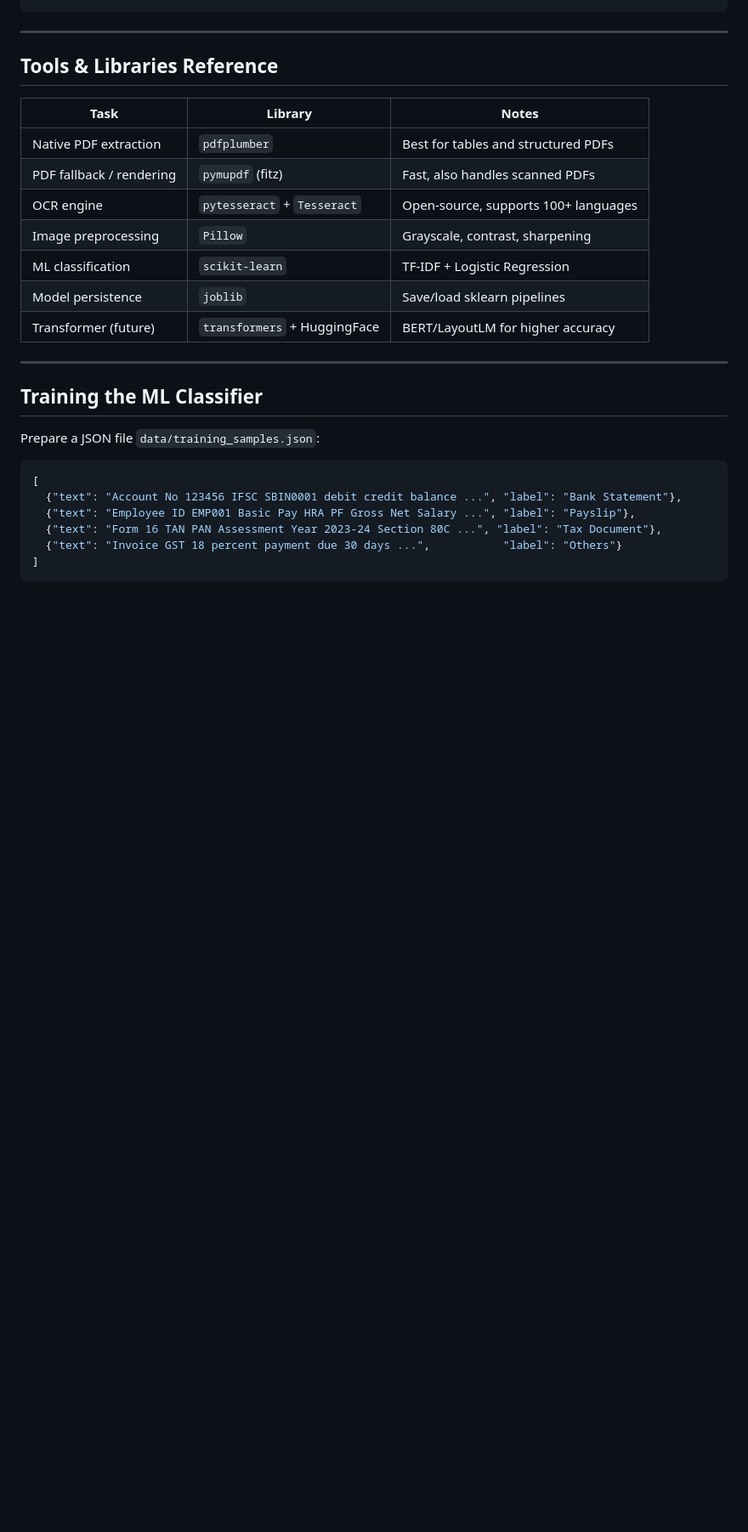
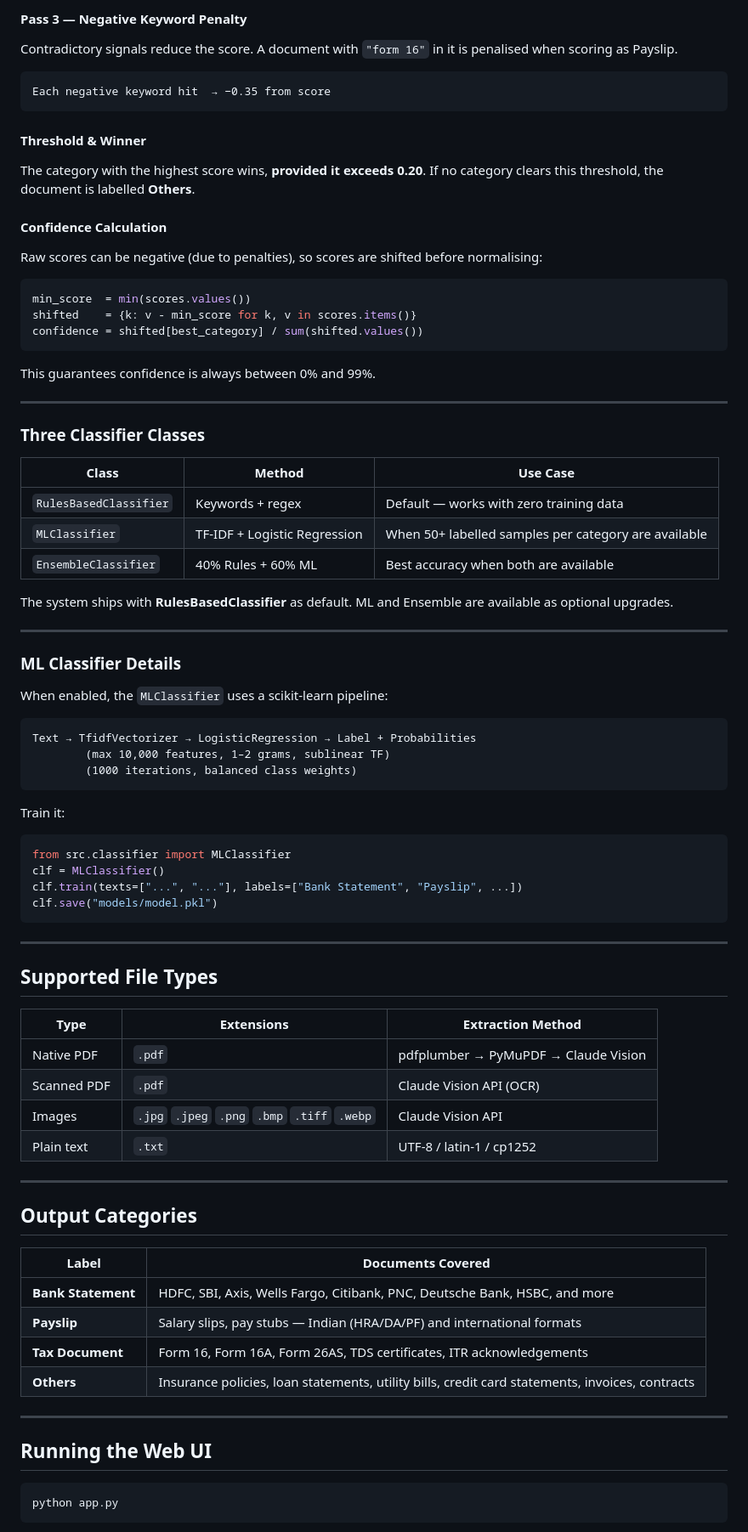
Before and after one commit to Trimalrao/Smart-Document-Classifier, a Markdown page: README.md, the part around one of its changes. Shown at 85% size. GitHub-like rendering; blank space fills up the shorter version.

````diff
--- a/README.md
+++ b/README.md
@@ -155,31 +179,83 @@ Return PipelineResult
+#### Pass 3 — Negative Keyword Penalty
+Contradictory signals reduce the score. A document with `"form 16"` in it is penalised when scoring as Payslip.
+
+```
+Each negative keyword hit  → −0.35 from score
+```
+
+#### Threshold & Winner
+The category with the highest score wins, **provided it exceeds 0.20**. If no category clears this threshold, the document is labelled **Others**.
+
+#### Confidence Calculation
+Raw scores can be negative (due to penalties), so scores are shifted before normalising:
+
+```python
+min_score  = min(scores.values())
+shifted    = {k: v - min_score for k, v in scores.items()}
+confidence = shifted[best_category] / sum(shifted.values())
+```
+
+This guarantees confidence is always between 0% and 99%.
+
+---
+
+### Three Classifier Classes
+
+| Class | Method | Use Case |
+|---|---|---|
+| `RulesBasedClassifier` | Keywords + regex | Default — works with zero training data |
+| `MLClassifier` | TF-IDF + Logistic Regression | When 50+ labelled samples per category are available |
+| `EnsembleClassifier` | 40% Rules + 60% ML | Best accuracy when both are available |
+
+The system ships with **RulesBasedClassifier** as default. ML and Ensemble are available as optional upgrades.
+
+---
+
+### ML Classifier Details
+
+When enabled, the `MLClassifier` uses a scikit-learn pipeline:
+
+```
+Text → TfidfVectorizer → LogisticRegression → Label + Probabilities
+        (max 10,000 features, 1–2 grams, sublinear TF)
+        (1000 iterations, balanced class weights)
+```
+
+Train it:
+```python
+from src.classifier import MLClassifier
+clf = MLClassifier()
+clf.train(texts=["...", "..."], labels=["Bank Statement", "Payslip", ...])
+clf.save("models/model.pkl")
 ```
 
 ---
 
-## Tools & Libraries Reference
+## Supported File Types
 
-| Task | Library | Notes |
+| Type | Extensions | Extraction Method |
 |---|---|---|
-| Native PDF extraction | `pdfplumber` | Best for tables and structured PDFs |
-| PDF fallback / rendering | `pymupdf` (fitz) | Fast, also handles scanned PDFs |
-| OCR engine | `pytesseract` + `Tesseract` | Open-source, supports 100+ languages |
-| Image preprocessing | `Pillow` | Grayscale, contrast, sharpening |
-| ML classification | `scikit-learn` | TF-IDF + Logistic Regression |
-| Model persistence | `joblib` | Save/load sklearn pipelines |
-| Transformer (future) | `transformers` + HuggingFace | BERT/LayoutLM for higher accuracy |
+| Native PDF | `.pdf` | pdfplumber → PyMuPDF → Claude Vision |
+| Scanned PDF | `.pdf` | Claude Vision API (OCR) |
+| Images | `.jpg` `.jpeg` `.png` `.bmp` `.tiff` `.webp` | Claude Vision API |
+| Plain text | `.txt` | UTF-8 / latin-1 / cp1252 |
 
 ---
 
-## Training the ML Classifier
+## Output Categories
 
-Prepare a JSON file `data/training_samples.json`:
+| Label | Documents Covered |
+|---|---|
+| **Bank Statement** | HDFC, SBI, Axis, Wells Fargo, Citibank, PNC, Deutsche Bank, HSBC, and more |
+| **Payslip** | Salary slips, pay stubs — Indian (HRA/DA/PF) and international formats |
+| **Tax Document** | Form 16, Form 16A, Form 26AS, TDS certificates, ITR acknowledgements |
+| **Others** | Insurance policies, loan statements, utility bills, credit card statements, invoices, contracts |
 
-```json
-[
-  {"text": "Account No 123456 IFSC SBIN0001 debit credit balance ...", "label": "Bank Statement"},
-  {"text": "Employee ID EMP001 Basic Pay HRA PF Gross Net Salary ...", "label": "Payslip"},
-  {"text": "Form 16 TAN PAN Assessment Year 2023-24 Section 80C ...", "label": "Tax Document"},
-  {"text": "Invoice GST 18 percent payment due 30 days ...",           "label": "Others"}
-]
+---
+
+## Running the Web UI
+
+```bash
+python app.py
 ```
 
````
Also changed, not shown: other parts of README.md (+260 -215 lines).
